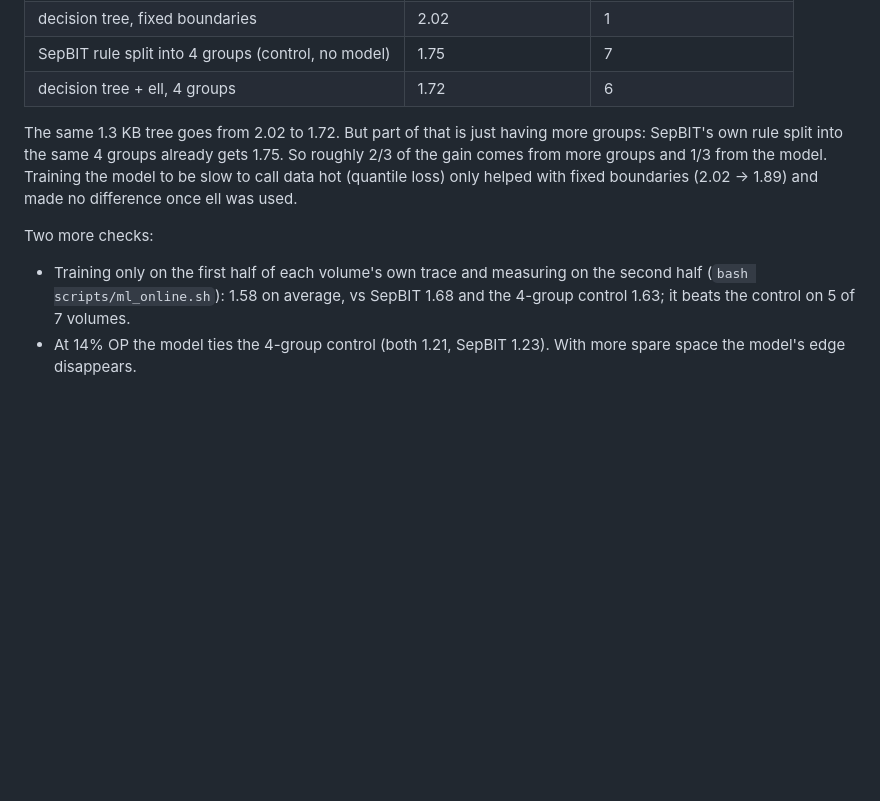
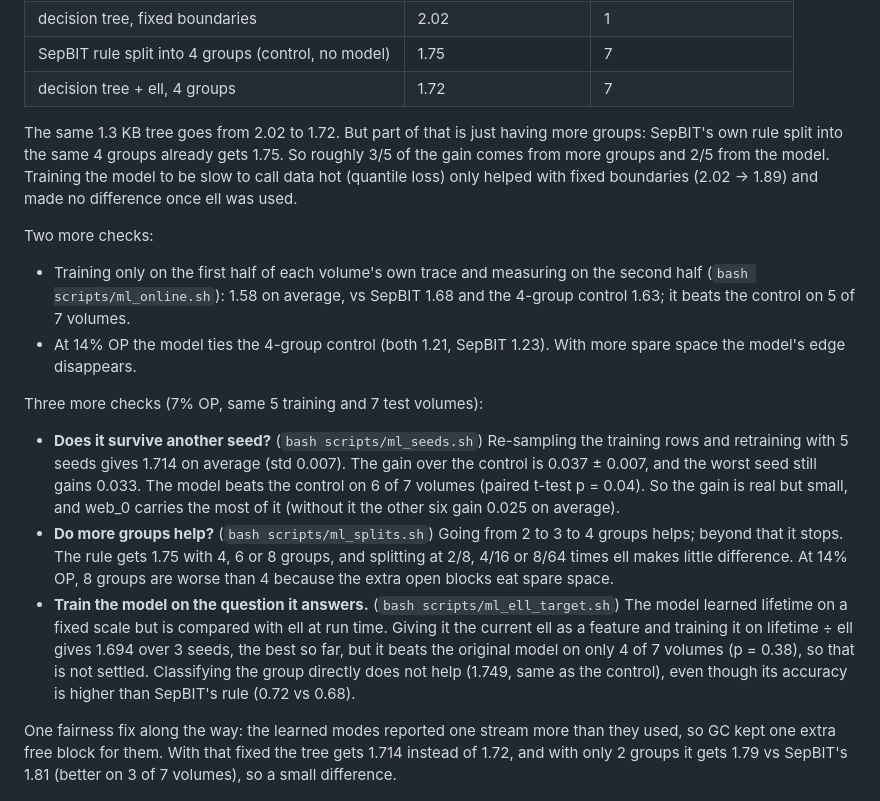
Before and after one commit to KJLavender/ftl-sim, a Markdown page: README.md, the part around the change. Drawn GitHub-style; blank space fills up the shorter version.

```diff
--- a/README.md
+++ b/README.md
@@ -152,11 +152,11 @@ rest at 4 ell and 16 ell into three more groups:
 | SepBIT | 1.81 | |
 | decision tree, fixed boundaries | 2.02 | 1 |
 | SepBIT rule split into 4 groups (control, no model) | 1.75 | 7 |
-| decision tree + ell, 4 groups | 1.72 | 6 |
+| decision tree + ell, 4 groups | 1.72 | 7 |
 
 The same 1.3 KB tree goes from 2.02 to 1.72. But part of that is just having
 more groups: SepBIT's own rule split into the same 4 groups already gets 1.75.
-So roughly 2/3 of the gain comes from more groups and 1/3 from the model.
+So roughly 3/5 of the gain comes from more groups and 2/5 from the model.
 Training the model to be slow to call data hot (quantile loss) only helped with
 fixed boundaries (2.02 → 1.89) and made no difference once ell was used.
 
@@ -166,6 +166,31 @@ Two more checks:
   1.68 and the 4-group control 1.63; it beats the control on 5 of 7 volumes.
 - At 14% OP the model ties the 4-group control (both 1.21, SepBIT 1.23). With
   more spare space the model's edge disappears.
+
+Three more checks (7% OP, same 5 training and 7 test volumes):
+
+- **Does it survive another seed?** (`bash scripts/ml_seeds.sh`) Re-sampling the
+  training rows and retraining with 5 seeds gives 1.714 on average (std 0.007).
+  The gain over the control is 0.037 ± 0.007, and the worst seed still gains
+  0.033. The model beats the control on 6 of 7 volumes (paired t-test p = 0.04).
+  So the gain is real but small, and web_0 carries the most of it (without it
+  the other six gain 0.025 on average).
+- **Do more groups help?** (`bash scripts/ml_splits.sh`) Going from 2 to 3 to 4
+  groups helps; beyond that it stops. The rule gets 1.75 with 4, 6 or 8 groups,
+  and splitting at 2/8, 4/16 or 8/64 times ell makes little difference. At 14%
+  OP, 8 groups are worse than 4 because the extra open blocks eat spare space.
+- **Train the model on the question it answers.** (`bash scripts/ml_ell_target.sh`)
+  The model learned lifetime on a fixed scale but is compared with ell at run
+  time. Giving it the current ell as a feature and training it on
+  lifetime ÷ ell gives 1.694 over 3 seeds, the best so far, but it beats the
+  original model on only 4 of 7 volumes (p = 0.38), so that is not settled.
+  Classifying the group directly does not help (1.749, same as the control),
+  even though its accuracy is higher than SepBIT's rule (0.72 vs 0.68).
+
+One fairness fix along the way: the learned modes reported one stream more than
+they used, so GC kept one extra free block for them. With that fixed the tree
+gets 1.714 instead of 1.72, and with only 2 groups it gets 1.79 vs SepBIT's
+1.81 (better on 3 of 7 volumes), so a small difference.
 
 ![Where the learned placement's gain comes from](docs/figures/ml.png)
 
```
Also changed, not shown: README.zh-TW.md (+10 -2 lines), docs/article.zh-TW.md (+18 -9 lines), docs/figures/ml.png, 15 other files.
